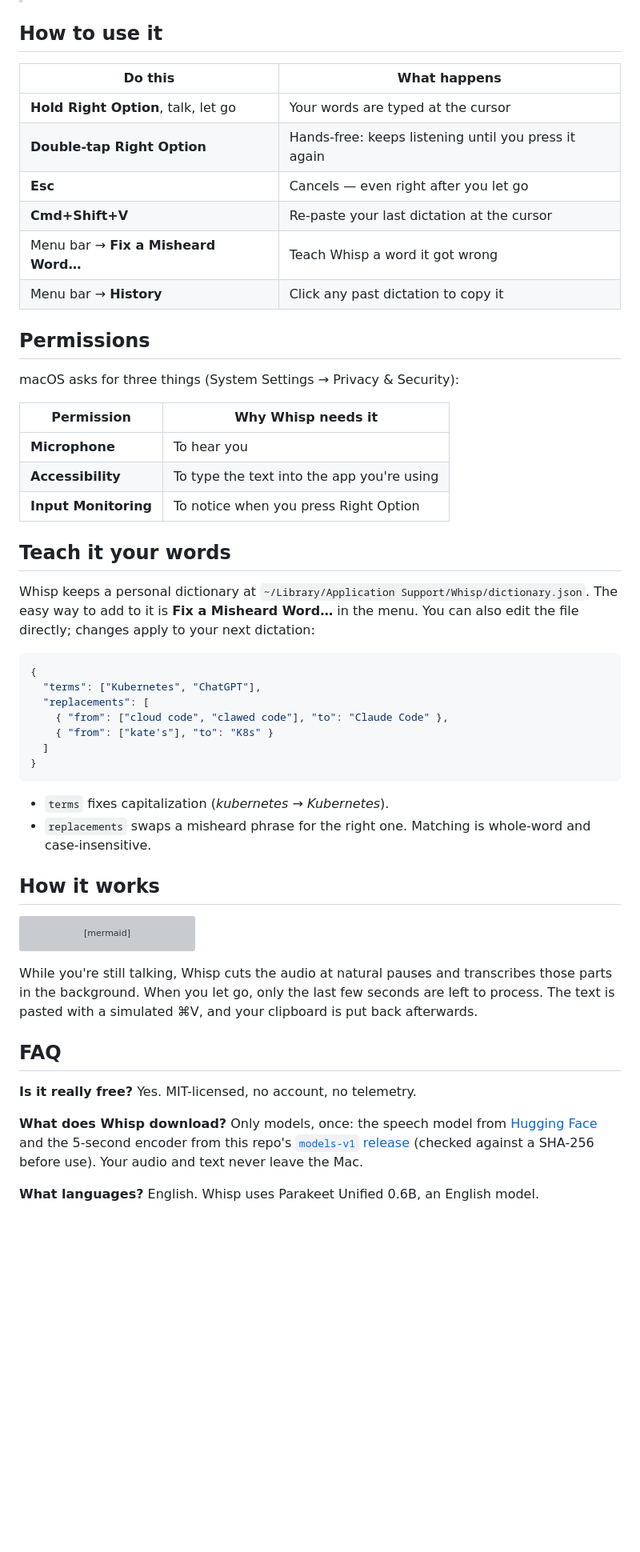
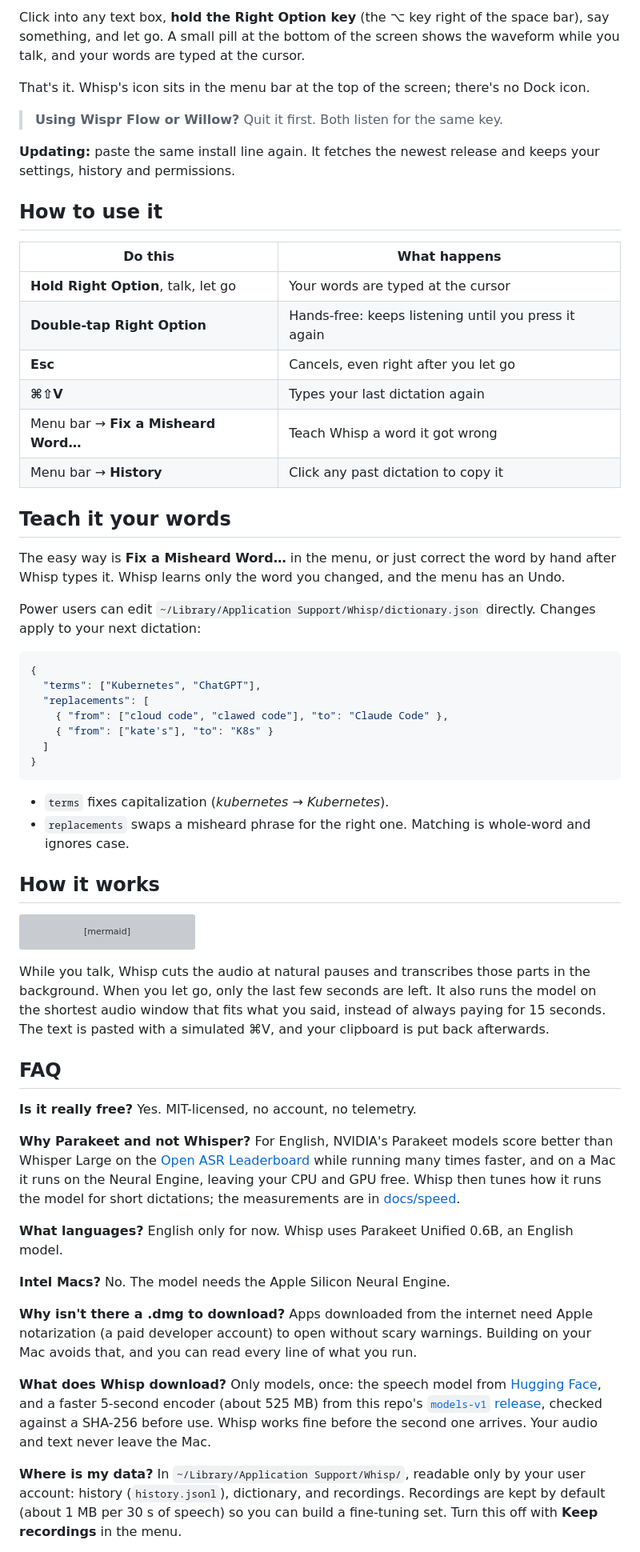
Before and after one commit to bisheshabramhacharya/whisp, a Markdown page: README.md, the part around one of its changes. Shown at 80% size. Drawn GitHub-style; blank space fills up the shorter version; grey boxes are pictures that could not be loaded.

````diff
--- a/README.md
+++ b/README.md
@@ -69,3 +84,15 @@ the background and is used as soon as it arrives; Whisp works fine without it.
+Click into any text box, **hold the Right Option key** (the ⌥ key right of
+the space bar), say something, and let go. A small pill at the bottom of the
+screen shows the waveform while you talk, and your words are typed at the
+cursor.
+
+That's it. Whisp's icon sits in the menu bar at the top of the screen; there's
+no Dock icon.
+
+> **Using Wispr Flow or Willow?** Quit it first. Both listen for the same key.
+
+**Updating:** paste the same install line again. It fetches the newest release
+and keeps your settings, history and permissions.
 
 ## How to use it
 
@@ -73,27 +100,19 @@ the background and is used as soon as it arrives; Whisp works fine without it.
 |---|---|
 | **Hold Right Option**, talk, let go | Your words are typed at the cursor |
 | **Double-tap Right Option** | Hands-free: keeps listening until you press it again |
-| **Esc** | Cancels — even right after you let go |
-| **Cmd+Shift+V** | Re-paste your last dictation at the cursor |
+| **Esc** | Cancels, even right after you let go |
+| **⌘⇧V** | Types your last dictation again |
 | Menu bar → **Fix a Misheard Word…** | Teach Whisp a word it got wrong |
 | Menu bar → **History** | Click any past dictation to copy it |
 
-## Permissions
-
-macOS asks for three things (System Settings → Privacy & Security):
-
-| Permission | Why Whisp needs it |
-|---|---|
-| **Microphone** | To hear you |
-| **Accessibility** | To type the text into the app you're using |
-| **Input Monitoring** | To notice when you press Right Option |
-
 ## Teach it your words
 
-Whisp keeps a personal dictionary at
-`~/Library/Application Support/Whisp/dictionary.json`. The easy way to add to
-it is **Fix a Misheard Word…** in the menu. You can also edit the file directly;
-changes apply to your next dictation:
+The easy way is **Fix a Misheard Word…** in the menu, or just correct the word
+by hand after Whisp types it. Whisp learns only the word you changed, and the
+menu has an Undo.
+
+Power users can edit `~/Library/Application Support/Whisp/dictionary.json`
+directly. Changes apply to your next dictation:
 
 ```json
 {
@@ -107,7 +126,7 @@ changes apply to your next dictation:
 
 - `terms` fixes capitalization (*kubernetes* → *Kubernetes*).
 - `replacements` swaps a misheard phrase for the right one. Matching is
-  whole-word and case-insensitive.
+  whole-word and ignores case.
 
 ## How it works
 
@@ -122,21 +141,42 @@ flowchart LR
     F --> G[Paste at cursor]
 ```
 
-While you're still talking, Whisp cuts the audio at natural pauses and
-transcribes those parts in the background. When you let go, only the last
-few seconds are left to process. The text is pasted with a simulated ⌘V, and
-your clipboard is put back afterwards.
+While you talk, Whisp cuts the audio at natural pauses and transcribes those
+parts in the background. When you let go, only the last few seconds are left.
+It also runs the model on the shortest audio window that fits what you said,
+instead of always paying for 15 seconds. The text is pasted with a simulated
+⌘V, and your clipboard is put back afterwards.
 
 ## FAQ
 
 **Is it really free?** Yes. MIT-licensed, no account, no telemetry.
 
+**Why Parakeet and not Whisper?** For English, NVIDIA's Parakeet models score
+better than Whisper Large on the
+[Open ASR Leaderboard](https://huggingface.co/spaces/hf-audio/open_asr_leaderboard)
+while running many times faster, and on a Mac it runs on the Neural Engine,
+leaving your CPU and GPU free. Whisp then tunes how it runs the model for
+short dictations; the measurements are in [docs/speed](docs/speed/README.md).
+
+**What languages?** English only for now. Whisp uses Parakeet Unified 0.6B,
+an English model.
+
+**Intel Macs?** No. The model needs the Apple Silicon Neural Engine.
+
+**Why isn't there a .dmg to download?** Apps downloaded from the internet
+need Apple notarization (a paid developer account) to open without scary
+warnings. Building on your Mac avoids that, and you can read every line of
+what you run.
+
 **What does Whisp download?** Only models, once: the speech model from
-[Hugging Face](https://huggingface.co/FluidInference/parakeet-unified-en-0.6b-coreml)
-and the 5-second encoder from this repo's
-[`models-v1` release](https://github.com/bisheshabramhacharya/whisp/releases/tag/models-v1)
-(checked against a SHA-256 before use). Your audio and text never leave the Mac.
+[Hugging Face](https://huggingface.co/FluidInference/parakeet-unified-en-0.6b-coreml),
+and a faster 5-second encoder (about 525 MB) from this repo's
+[`models-v1` release](https://github.com/bisheshabramhacharya/whisp/releases/tag/models-v1),
+checked against a SHA-256 before use. Whisp works fine before the second one
+arrives. Your audio and text never leave the Mac.
 
-**What languages?** English. Whisp uses Parakeet Unified 0.6B, an English
-model.
+**Where is my data?** In `~/Library/Application Support/Whisp/`, readable only
+by your user account: history (`history.jsonl`), dictionary, and recordings.
+Recordings are kept by default (about 1 MB per 30 s of speech) so you can
+build a fine-tuning set. Turn this off with **Keep recordings** in the menu.
 
````
Also changed, not shown: other parts of README.md (+65 -55 lines), CHANGELOG.md (+2 -0 lines), docs/icon.png, 4 other files.
